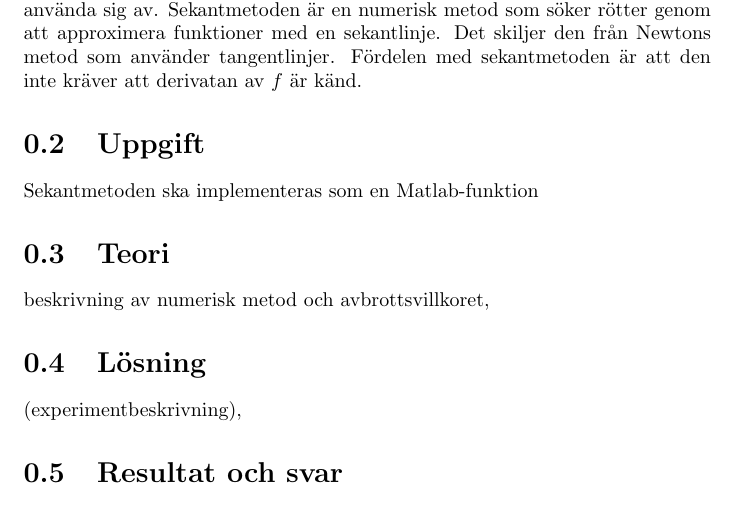
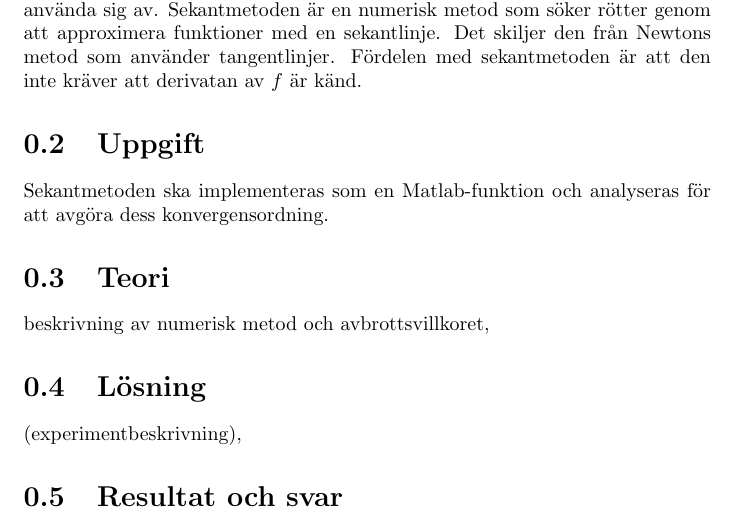
Before and after one commit to Emiluren/automatic-meme, a LaTeX document (project2/report.tex): part of page 2 of 2, cut so that both start at the same text. Compiled offline with pdfLaTeX.

```diff
--- a/project2/report.tex
+++ b/project2/report.tex
@@ -11,7 +11,7 @@
 För att finna rötter till en funktion ($f(x) = 0$) finns det flera metoder man kan använda sig av. Sekantmetoden är en numerisk metod som söker rötter genom att approximera funktioner med en sekantlinje. Det skiljer den från Newtons metod som använder tangentlinjer. Fördelen med sekantmetoden är att den inte kräver att derivatan av $f$ är känd.
 
 \section{Uppgift}
-Sekantmetoden ska implementeras som en Matlab-funktion
+Sekantmetoden ska implementeras som en Matlab-funktion och analyseras för att avgöra dess konvergensordning.
 
 \section{Teori}
 beskrivning av numerisk metod och avbrottsvillkoret,
```
Also changed, not shown: 2 other files.
